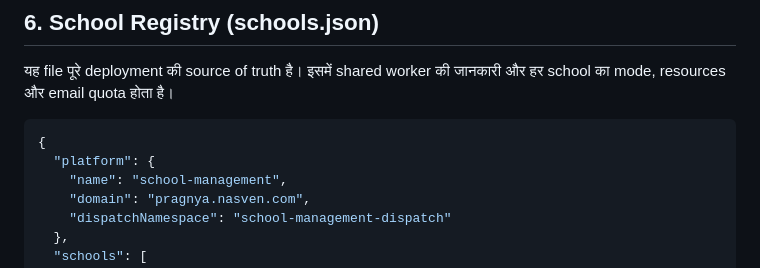
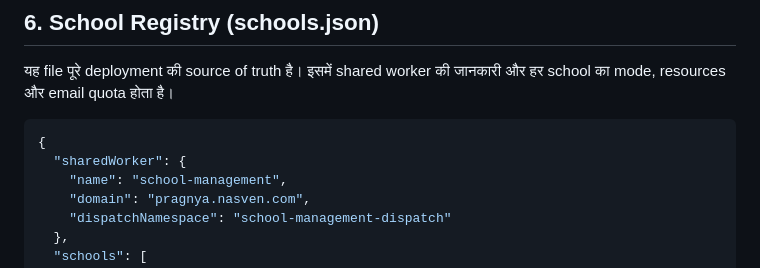
Before and after one commit to NavaSanganakah-Multiventures/school-management, a Markdown page: docs/multitenant-deploy.md, the part around the change. GitHub-like rendering.

Commit message:
docs: align school registry key with schools.json

````diff
--- a/docs/multitenant-deploy.md
+++ b/docs/multitenant-deploy.md
@@ -78,7 +78,7 @@ Cloudflare Workers में **per-worker कोई fee नहीं** होत
 
 ```json
 {
-  "platform": {
+  "sharedWorker": {
     "name": "school-management",
     "domain": "pragnya.nasven.com",
     "dispatchNamespace": "school-management-dispatch"
````
